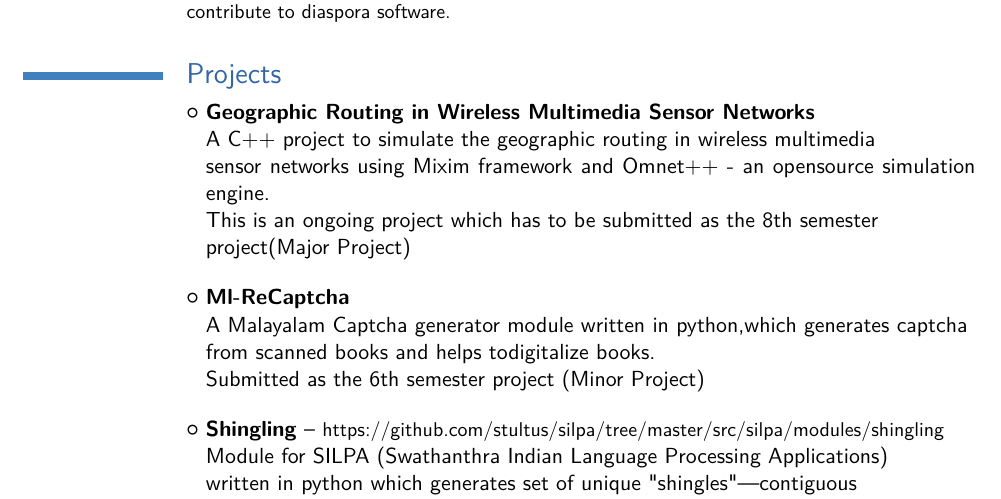
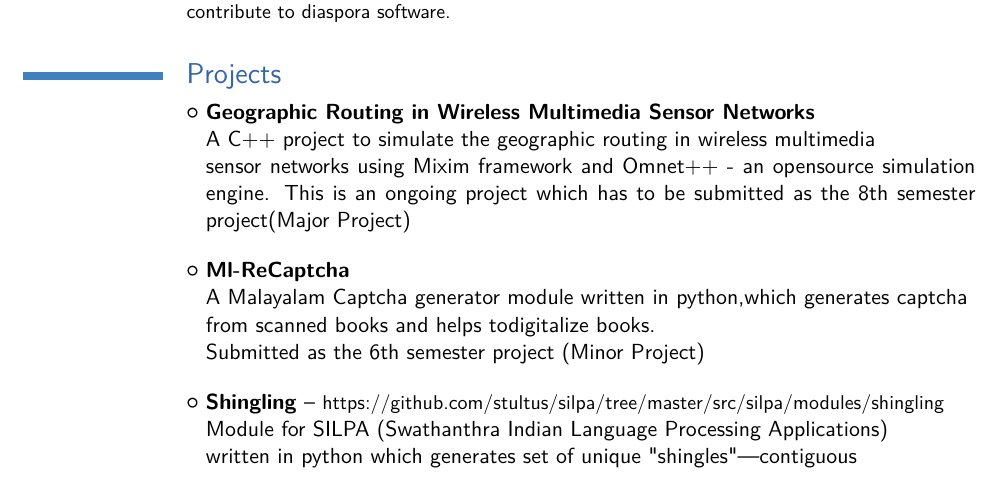
Before and after one commit to stultus/Resume, a LaTeX CV (hrishi-resume.tex): part of page 2 of 3, cut so that both start at the same text. Compiled offline with pdfLaTeX.

Commit message:
Rearranging some stuff

```diff
--- a/hrishi-resume.tex
+++ b/hrishi-resume.tex
@@ -79,9 +79,8 @@ software applications in malayalam. Currently project has 40+ developers and 200
 \cvlistitem
 {\textbf{Geographic Routing in Wireless Multimedia Sensor Networks}
   \\A C++ project to simulate the geographic routing in wireless multimedia \\
-    sensor networks using Mixim framework and Omnet++ - an opensource simulation engine.  \\
-    This is an ongoing project which has to be submitted as the 8th semester\\
-   project(Major Project) \\
+    sensor networks using Mixim framework and Omnet++ - an opensource simulation engine.
+    This is an ongoing project which has to be submitted as the 8th semester project(Major Project) \\
 }
 
 \cvlistitem
```
Also changed, not shown: hrishi-resume.pdf.
